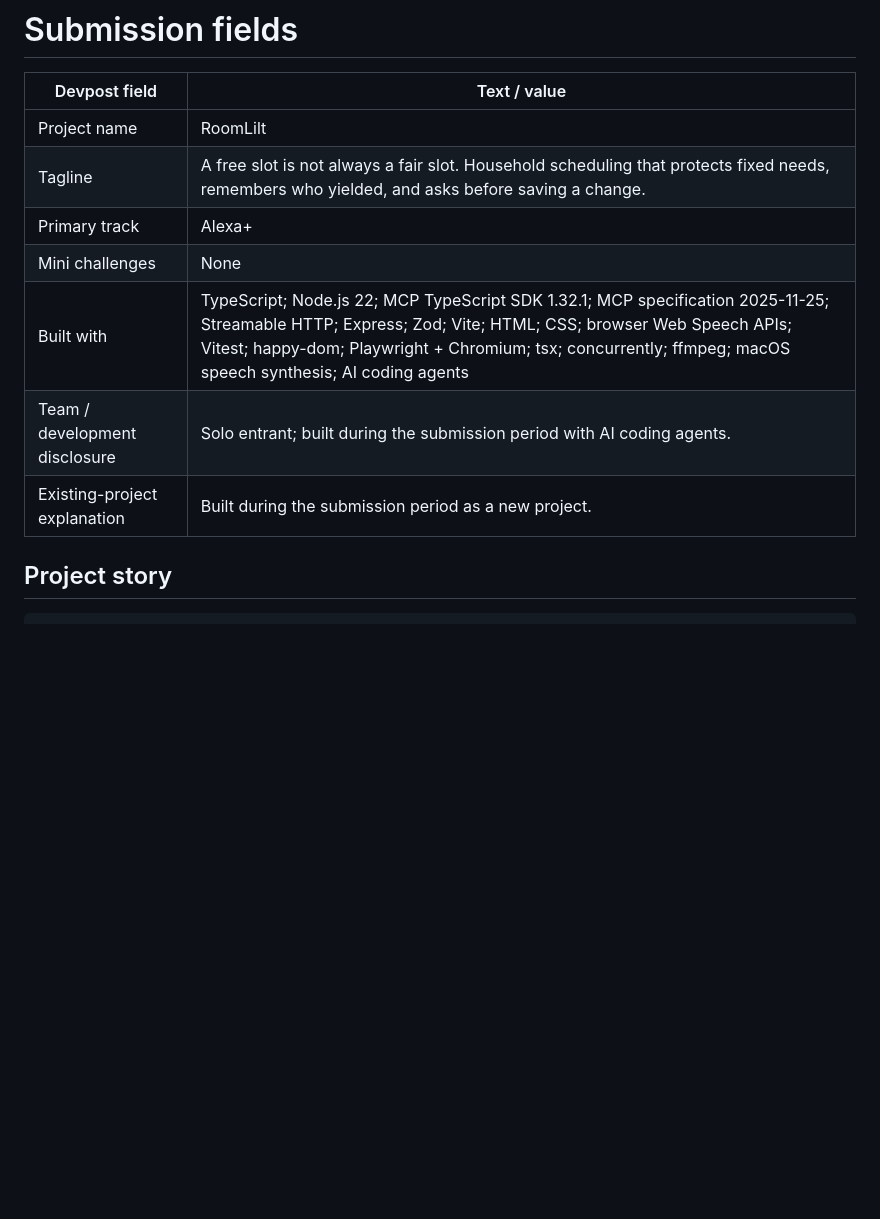
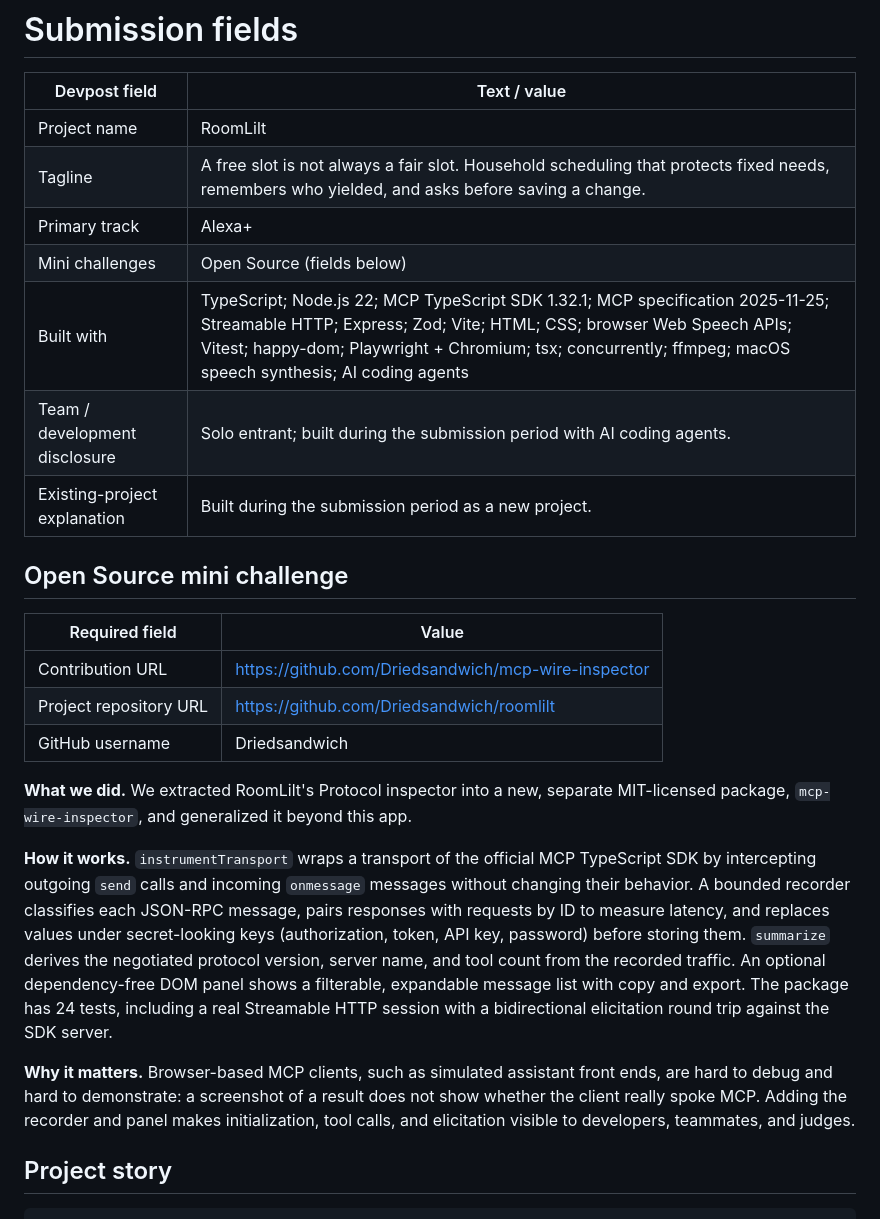
Before and after one commit to Driedsandwich/roomlilt, a Markdown page: submission/SUBMISSION_FIELDS.md, the part around the change. Rendered like a GitHub page; blank space fills up the shorter version.

Commit message:
Add Open Source mini challenge fields (mcp-wire-inspector)
Co-Authored-By: Claude Opus 5.5 <noreply@anthropic.com>

```diff
--- a/submission/SUBMISSION_FIELDS.md
+++ b/submission/SUBMISSION_FIELDS.md
@@ -5,10 +5,24 @@
 | Project name | RoomLilt |
 | Tagline | A free slot is not always a fair slot. Household scheduling that protects fixed needs, remembers who yielded, and asks before saving a change. |
 | Primary track | Alexa+ |
-| Mini challenges | None |
+| Mini challenges | Open Source (fields below) |
 | Built with | TypeScript; Node.js 22; MCP TypeScript SDK 1.32.1; MCP specification 2025-11-25; Streamable HTTP; Express; Zod; Vite; HTML; CSS; browser Web Speech APIs; Vitest; happy-dom; Playwright + Chromium; tsx; concurrently; ffmpeg; macOS speech synthesis; AI coding agents |
 | Team / development disclosure | Solo entrant; built during the submission period with AI coding agents. |
 | Existing-project explanation | Built during the submission period as a new project. |
+
+## Open Source mini challenge
+
+| Required field | Value |
+| --- | --- |
+| Contribution URL | https://github.com/Driedsandwich/mcp-wire-inspector |
+| Project repository URL | https://github.com/Driedsandwich/roomlilt |
+| GitHub username | Driedsandwich |
+
+**What we did.** We extracted RoomLilt's Protocol inspector into a new, separate MIT-licensed package, `mcp-wire-inspector`, and generalized it beyond this app.
+
+**How it works.** `instrumentTransport` wraps a transport of the official MCP TypeScript SDK by intercepting outgoing `send` calls and incoming `onmessage` messages without changing their behavior. A bounded recorder classifies each JSON-RPC message, pairs responses with requests by ID to measure latency, and replaces values under secret-looking keys (authorization, token, API key, password) before storing them. `summarize` derives the negotiated protocol version, server name, and tool count from the recorded traffic. An optional dependency-free DOM panel shows a filterable, expandable message list with copy and export. The package has 24 tests, including a real Streamable HTTP session with a bidirectional elicitation round trip against the SDK server.
+
+**Why it matters.** Browser-based MCP clients, such as simulated assistant front ends, are hard to debug and hard to demonstrate: a screenshot of a result does not show whether the client really spoke MCP. Adding the recorder and panel makes initialization, tool calls, and elicitation visible to developers, teammates, and judges.
 
 ## Project story
 
```
